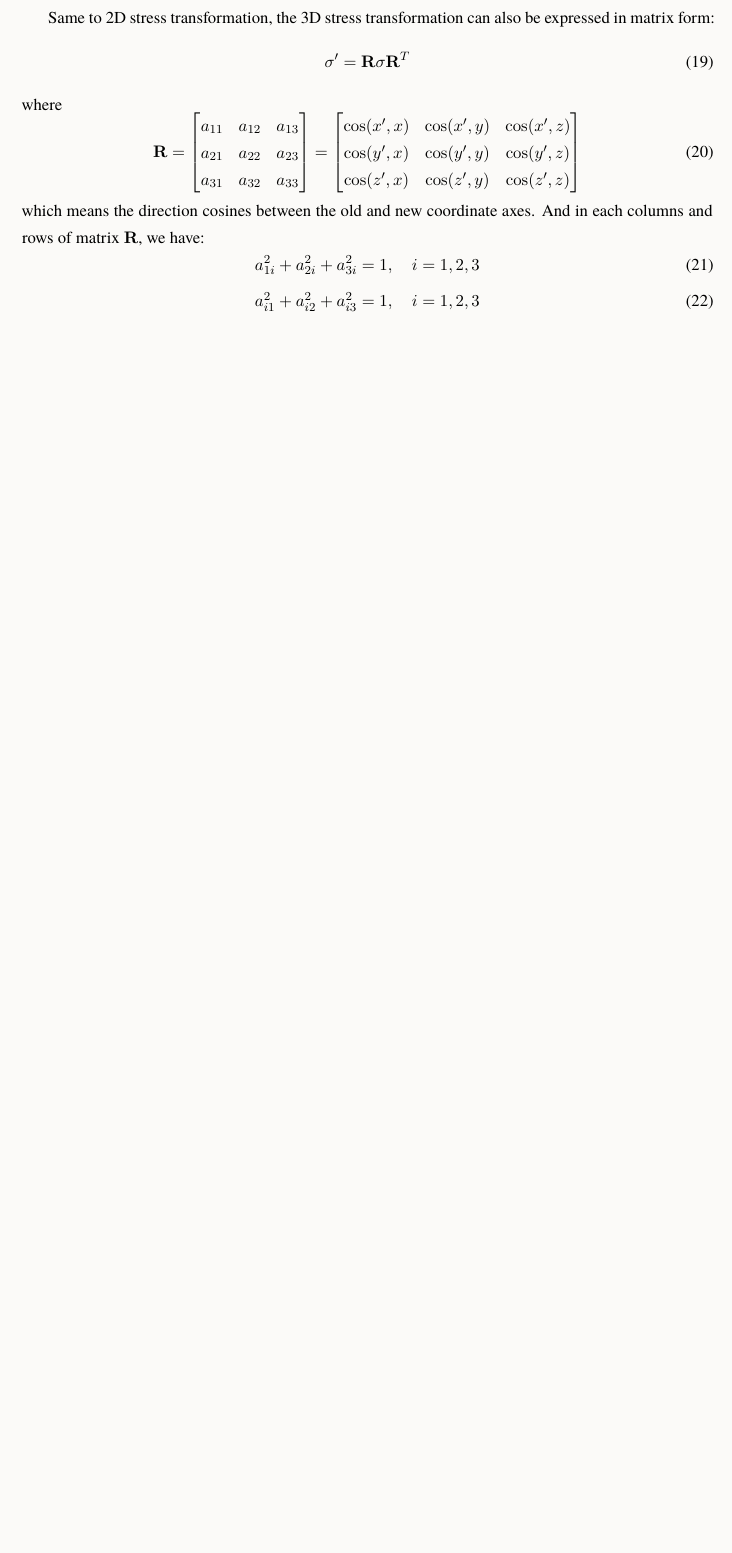
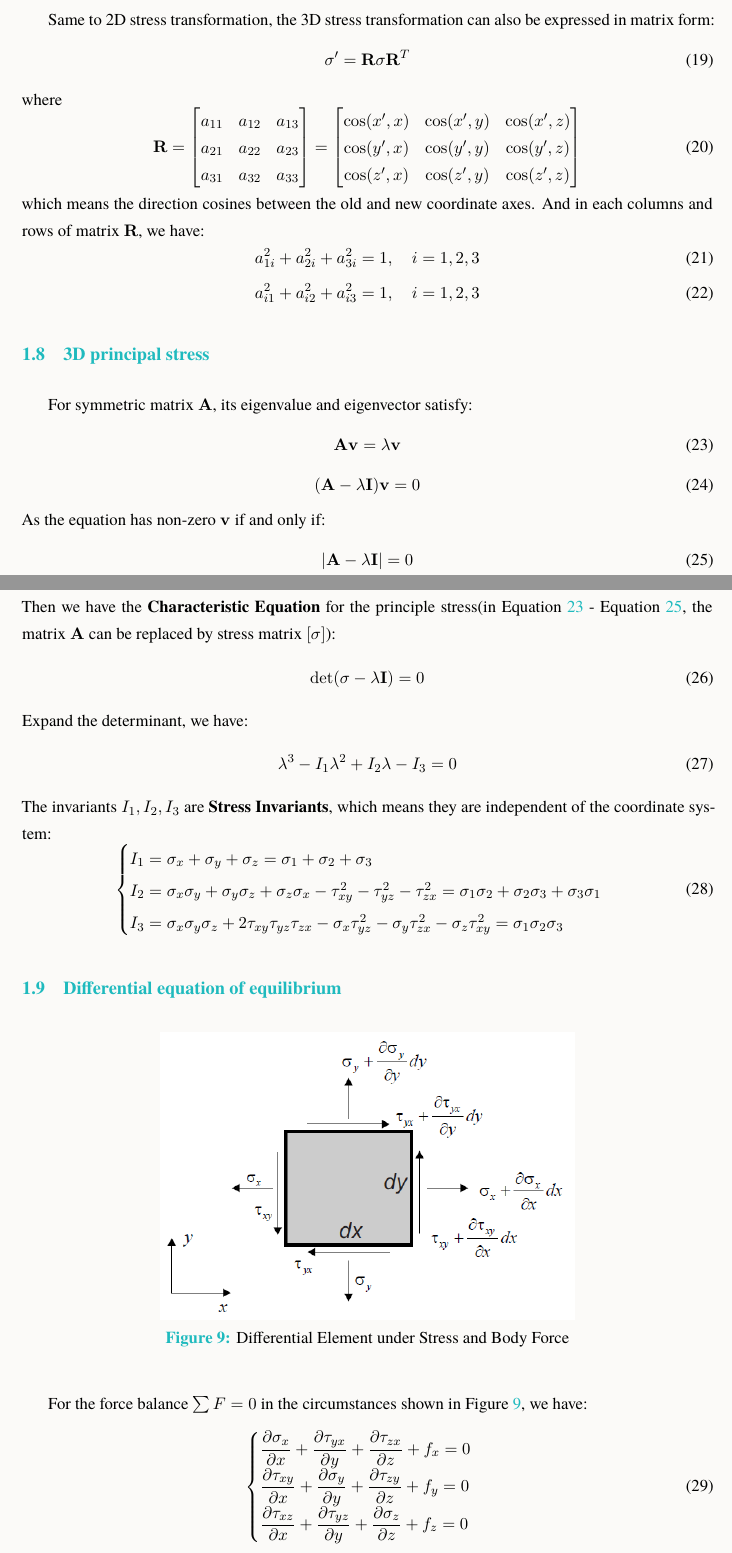
Before and after one commit to YiyuanYing/MAE5009-25fall-note, a LaTeX document (MAE5009Note.tex): part of page 6 of 6 before the commit and two parts of pages 6 and 7 of 8 after it, the two joined at a grey line, cut so that both start at the same text, the shorter picture padded with empty space. The pictures show the PDF file MAE5009Note.pdf that the author committed with the source.

Commit message:
Finish the note of Charpter 1

```diff
--- a/MAE5009Note.tex
+++ b/MAE5009Note.tex
@@ -236,3 +236,43 @@
     \end{equation}
 
   \subsection{3D principal stress}
+    For symmetric matrix $\mathbf{A}$, its eigenvalue and eigenvector satisfy:
+    \begin{equation}\label{eq:023}
+      \mathbf{A}\mathbf{v}=\lambda \mathbf{v}
+    \end{equation}
+    \begin{equation}\label{eq:024}
+      (\mathbf{A}-\lambda \mathbf{I})\mathbf{v}=0
+    \end{equation}
+    As the equation has non-zero $\mathbf{v}$ if and only if:
+    \begin{equation}\label{eq:025}
+      |\mathbf{A}-\lambda \mathbf{I}|=0
+    \end{equation}
+    Then we have the \textbf{Characteristic Equation} for the principle stress(in Equation~\ref{eq:023} - Equation~\ref{eq:025}, the matrix $\mathbf{A}$ can be replaced by stress matrix $[\sigma]$):
+    \begin{equation}\label{eq:026}
+      \det(\mathbf{\sigma}-\lambda \mathbf{I})=0
+    \end{equation}
+    Expand the determinant, we have:
+    \begin{equation}\label{eq:027}
+      \lambda^3 - I_1 \lambda^2 + I_2 \lambda - I_3 = 0
+    \end{equation}
+    The invariants $I_1, I_2, I_3$ are \textbf{Stress Invariants}, which means they are independent of the coordinate system:
+    \begin{equation}\label{eq:028}
+      \begin{cases}
+        I_1 = \sigma_x + \sigma_y + \sigma_z=\sigma_1 + \sigma_2 + \sigma_3\\
+        I_2 = \sigma_x \sigma_y + \sigma_y \sigma_z + \sigma_z \sigma_x - \tau_{xy}^2 - \tau_{yz}^2 - \tau_{zx}^2 = \sigma_1 \sigma_2 + \sigma_2 \sigma_3 + \sigma_3 \sigma_1\\
+        I_3 = \sigma_x \sigma_y \sigma_z + 2 \tau_{xy} \tau_{yz} \tau_{zx} - \sigma_x \tau_{yz}^2 - \sigma_y \tau_{zx}^2 - \sigma_z \tau_{xy}^2 = \sigma_1 \sigma_2 \sigma_3
+      \end{cases}
+    \end{equation}
+
+  \subsection{Differential equation of equilibrium}
+    \begin{figure}[H]
+      \centering
+      \includegraphics[width=0.6\textwidth]{image/009.png}
+      \caption{Differential Element under Stress and Body Force}
+      \label{fig:009}
+    \end{figure}
+    For the force balance $\sum F=0$ in the circumstances shown in Figure~\ref{fig:009}, we have:
+    \begin{equation}\label{eq:029}
+      \begin{cases}
+        \displaystyle \frac{\partial\sigma_x}{\partial x}+\frac{\partial\tau_{yx}}{\partial y}+\frac{\partial\tau_{zx}}{\partial z}+f_x=0 \\
+        \displaystyle \frac{\partial\tau_{xy}}{\partial x}+\frac{\partial\sigma_y}{\partial y}+\frac{\partial\tau_{zy}}{\partial z}+f_y=0 \\
@@ -239 +288,13 @@
+    \begin{equation}\label{eq:031}
+      \nabla \cdot \sigma + f = \rho \frac{\partial^2 u}{\partial t^2}
+    \end{equation}
+    And for the torque balance $\sum M=0$ in the circumstances shown in Figure~\ref{fig:009}, we have:
+    \begin{equation}\label{eq:032}
+        \tau_{xy}=\tau_{yx}, \tau_{yz}=\tau_{zy}, \tau_{zx}=\tau_{xz}
+    \end{equation}
+    From the Equation~\ref{eq:029}, there are 6 independent unkowns in total, while only 3 equations. Thus additional equations are needed to complete the solutions of the stress distribution in a body. For example, Strain-displacement, Generalized Hooke's Law, etc.
+
+
+
+
 \end{document}
```
Also changed, not shown: MAE5009Note.pdf, image/009.png (added), MAE5009Note.tex (11 more changed lines).
